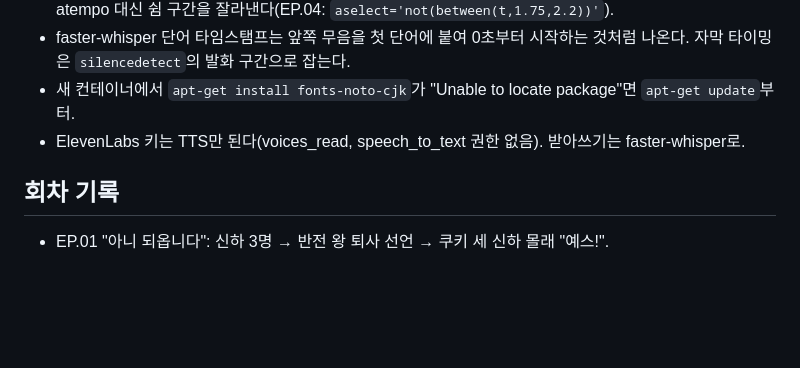
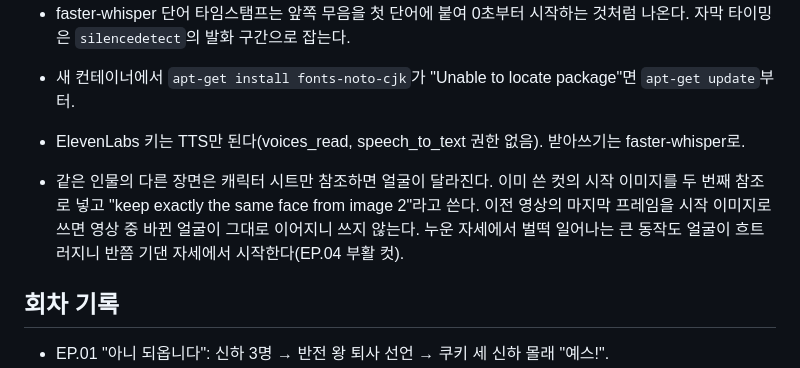
Before and after one commit to scene1one1-one/my-skills, a Markdown page: skills/hanjungil-sageuk-shorts/SKILL.md, the part around the change. Rendered like a GitHub page; blank space fills up the shorter version.

Commit message:
hanjungil-sageuk-shorts: keep a recurring face consistent across cuts
Co-Authored-By: Claude Opus 5.5 <noreply@anthropic.com>
Claude-Session: https://claude.ai/code/session_018yzNKyVvyC2cD64aT6w66i

```diff
--- a/skills/hanjungil-sageuk-shorts/SKILL.md
+++ b/skills/hanjungil-sageuk-shorts/SKILL.md
@@ -78,6 +78,8 @@ EP.01 반전: 조선 왕이 "아우! 왕 이거 진짜 드러워서 못 해먹
 - 새 컨테이너에서 `apt-get install fonts-noto-cjk`가 "Unable to locate package"면 `apt-get update`부터.
 - ElevenLabs 키는 TTS만 된다(voices_read, speech_to_text 권한 없음). 받아쓰기는 faster-whisper로.
 
+- 같은 인물의 다른 장면은 캐릭터 시트만 참조하면 얼굴이 달라진다. 이미 쓴 컷의 시작 이미지를 두 번째 참조로 넣고 "keep exactly the same face from image 2"라고 쓴다. 이전 영상의 마지막 프레임을 시작 이미지로 쓰면 영상 중 바뀐 얼굴이 그대로 이어지니 쓰지 않는다. 누운 자세에서 벌떡 일어나는 큰 동작도 얼굴이 흐트러지니 반쯤 기댄 자세에서 시작한다(EP.04 부활 컷).
+
 ## 회차 기록
 
 - EP.01 "아니 되옵니다": 신하 3명 → 반전 왕 퇴사 선언 → 쿠키 세 신하 몰래 "예스!".
```
